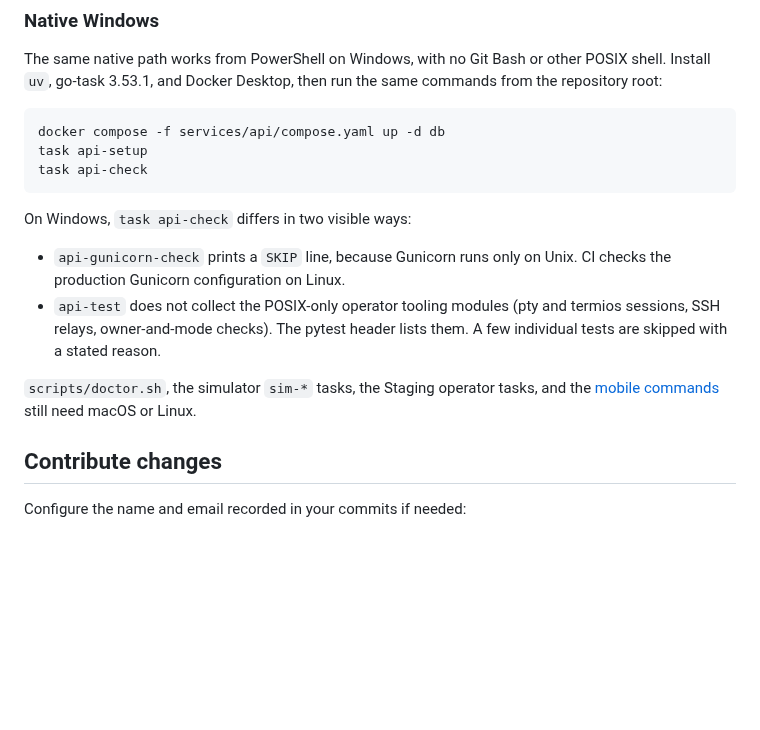
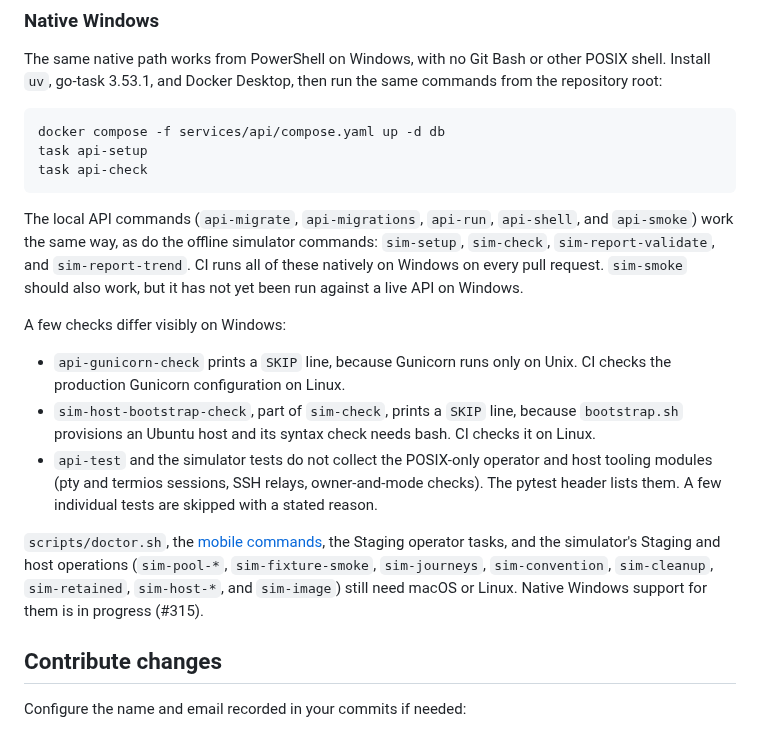
Before and after one commit to TailTag-Game/tailtag, a Markdown page: docs/development/getting-started.md, the part around the change. Drawn GitHub-style; blank space fills up the shorter version.

Commit message:
docs(development): list the commands that now run natively on Windows
Local API commands and the offline simulator commands run natively; name the visible SKIPs and the commands that still need macOS or Linux.

````diff
--- a/docs/development/getting-started.md
+++ b/docs/development/getting-started.md
@@ -151,16 +151,30 @@ task api-setup
 task api-check
 ```
 
-On Windows, `task api-check` differs in two visible ways:
+The local API commands (`api-migrate`, `api-migrations`, `api-run`,
+`api-shell`, and `api-smoke`) work the same way, as do the offline simulator
+commands: `sim-setup`, `sim-check`, `sim-report-validate`, and
+`sim-report-trend`. CI runs all of these natively on Windows on every pull
+request. `sim-smoke` should also work, but it has not yet been run against a
+live API on Windows.
+
+A few checks differ visibly on Windows:
 
 - `api-gunicorn-check` prints a `SKIP` line, because Gunicorn runs only on
   Unix. CI checks the production Gunicorn configuration on Linux.
-- `api-test` does not collect the POSIX-only operator tooling modules (pty and
-  termios sessions, SSH relays, owner-and-mode checks). The pytest header lists
-  them. A few individual tests are skipped with a stated reason.
+- `sim-host-bootstrap-check`, part of `sim-check`, prints a `SKIP` line,
+  because `bootstrap.sh` provisions an Ubuntu host and its syntax check needs
+  bash. CI checks it on Linux.
+- `api-test` and the simulator tests do not collect the POSIX-only operator
+  and host tooling modules (pty and termios sessions, SSH relays, owner-and-mode
+  checks). The pytest header lists them. A few individual tests are skipped
+  with a stated reason.
 
-`scripts/doctor.sh`, the simulator `sim-*` tasks, the Staging operator tasks,
-and the [mobile commands](mobile.md) still need macOS or Linux.
+`scripts/doctor.sh`, the [mobile commands](mobile.md), the Staging operator
+tasks, and the simulator's Staging and host operations (`sim-pool-*`,
+`sim-fixture-smoke`, `sim-journeys`, `sim-convention`, `sim-cleanup`,
+`sim-retained`, `sim-host-*`, and `sim-image`) still need macOS or Linux.
+Native Windows support for them is in progress (#315).
 
 ## Contribute changes
 
````
